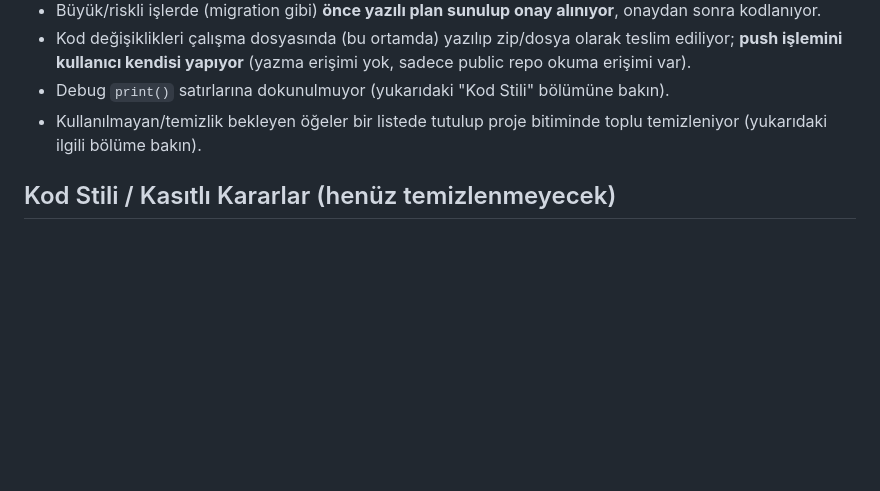
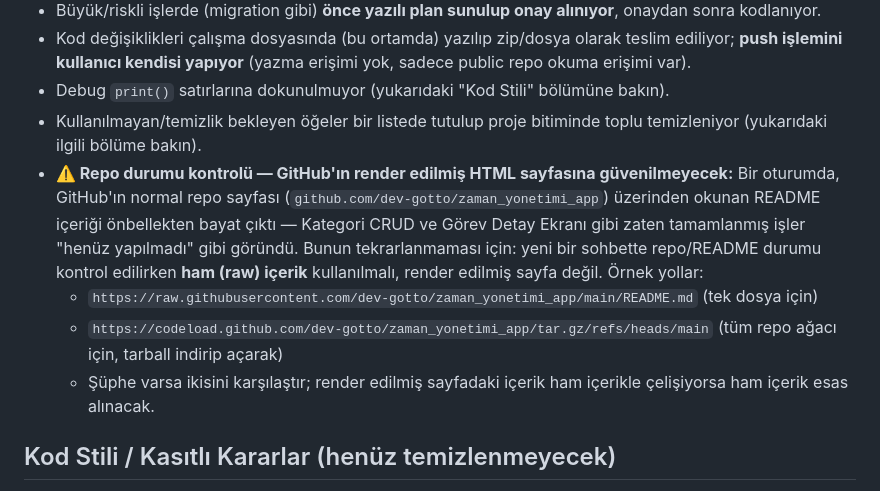
Before and after one commit to dev-gotto/zaman_yonetimi_app, a Markdown page: README.md, the part around the change. Rendered like a GitHub page; blank space fills up the shorter version.

```diff
--- a/README.md
+++ b/README.md
@@ -121,6 +121,10 @@ lib/
 - Kod değişiklikleri çalışma dosyasında (bu ortamda) yazılıp zip/dosya olarak teslim ediliyor; **push işlemini kullanıcı kendisi yapıyor** (yazma erişimi yok, sadece public repo okuma erişimi var).
 - Debug `print()` satırlarına dokunulmuyor (yukarıdaki "Kod Stili" bölümüne bakın).
 - Kullanılmayan/temizlik bekleyen öğeler bir listede tutulup proje bitiminde toplu temizleniyor (yukarıdaki ilgili bölüme bakın).
+- **⚠️ Repo durumu kontrolü — GitHub'ın render edilmiş HTML sayfasına güvenilmeyecek:** Bir oturumda, GitHub'ın normal repo sayfası (`github.com/dev-gotto/zaman_yonetimi_app`) üzerinden okunan README içeriği önbellekten bayat çıktı — Kategori CRUD ve Görev Detay Ekranı gibi zaten tamamlanmış işler "henüz yapılmadı" gibi göründü. Bunun tekrarlanmaması için: yeni bir sohbette repo/README durumu kontrol edilirken **ham (raw) içerik** kullanılmalı, render edilmiş sayfa değil. Örnek yollar:
+  - `https://raw.githubusercontent.com/dev-gotto/zaman_yonetimi_app/main/README.md` (tek dosya için)
+  - `https://codeload.github.com/dev-gotto/zaman_yonetimi_app/tar.gz/refs/heads/main` (tüm repo ağacı için, tarball indirip açarak)
+  - Şüphe varsa ikisini karşılaştır; render edilmiş sayfadaki içerik ham içerikle çelişiyorsa ham içerik esas alınacak.
 
 ## Kod Stili / Kasıtlı Kararlar (henüz temizlenmeyecek)
 
```
